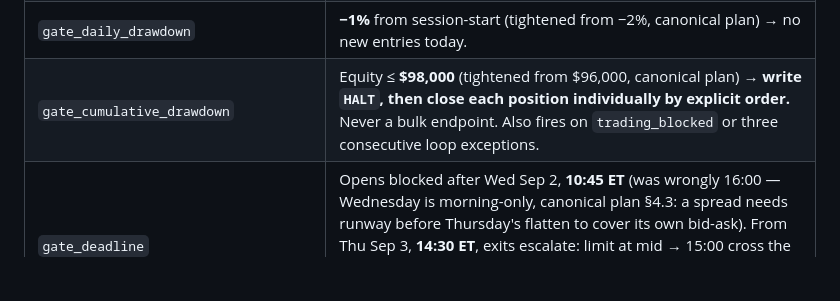
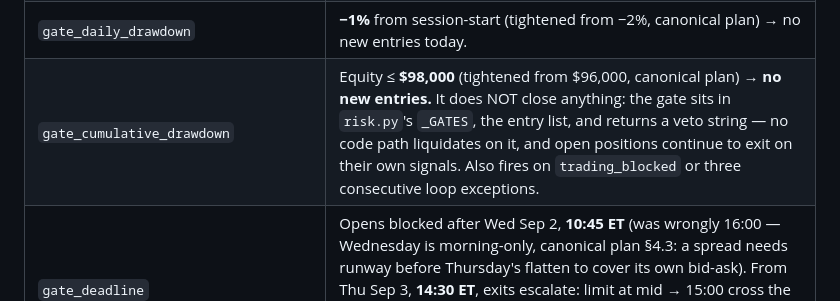
Before and after one commit to Kalwaleed/theta-gate, a Markdown page: docs/PLAN.md, the part around the change. Rendered like a GitHub page; blank space fills up the shorter version.

Commit message:
docs: PLAN.md still claims the cumulative halt closes positions
PK's #33 caught this in the deck. The deck copied it from here, and #33
does not touch PLAN.md, so the source survives the fix.

PLAN.md:186 said the $98,000 cumulative halt would "write HALT, then close
each position individually by explicit order". It does not. The gate sits
in risk.py's _GATES -- the entry list -- and returns a veto string. No
code path liquidates on it, and open positions keep exiting on their own
signals. Verified: nothing in loop.py references gate_cumulative_drawdown
outside the consecutive-exceptions comment.

This is the worst kind of doc error in this repo. It claims a safety
mechanism the code does not have, in the risk-guard table that exists to
prove the guard is real, in a file judges will read once the repo flips
public on Thursday.

State of the claim now:

  docs/PLAN.md          fixed here (the source)
  deck/theta-gate.tex   fixed by #33, unmerged
  submission/WRITEUP.md already correct -- PK reworded it during the #29
                        consolidation to "Neither closes a position; exits
                        stay on their own signals"
  STATUS, HANDOFF       never carried it

NOT fixed here, deliberately: the 4:1-vs-8:1 inconsistency at PLAN.md:149
that #33 identified. PK's call was to leave it until after the deadline
and fix the source rather than the copy, and that is his to make -- this
commit is the close-out claim he did not cover, not a reversal of the one
he reasoned about.

317 tests, docs only.

```diff
--- a/docs/PLAN.md
+++ b/docs/PLAN.md
@@ -183,7 +183,7 @@ Pure functions, `(state, plan) -> str | None`. No I/O, no network; time is injec
 | `gate_daily_fill_cap_per_underlying` | **Added, canonical plan.** A filled entry earlier today blocks a same-underlying re-entry later today, even if that spread already closed. |
 | `gate_buying_power_floor` | Post-trade options BP ≥ $25,000 **and** ≥ 5 × max loss. Margin required is `width × 100 × qty` (verified live — NOT max loss). |
 | `gate_daily_drawdown` | **−1%** from session-start (tightened from −2%, canonical plan) → no new entries today. |
-| `gate_cumulative_drawdown` | Equity ≤ **$98,000** (tightened from $96,000, canonical plan) → **write `HALT`, then close each position individually by explicit order.** Never a bulk endpoint. Also fires on `trading_blocked` or three consecutive loop exceptions. |
+| `gate_cumulative_drawdown` | Equity ≤ **$98,000** (tightened from $96,000, canonical plan) → **no new entries.** It does NOT close anything: the gate sits in `risk.py`'s `_GATES`, the entry list, and returns a veto string — no code path liquidates on it, and open positions continue to exit on their own signals. Also fires on `trading_blocked` or three consecutive loop exceptions. |
 | `gate_deadline` | Opens blocked after Wed Sep 2, **10:45 ET** (was wrongly 16:00 — Wednesday is morning-only, canonical plan §4.3: a spread needs runway before Thursday's flatten to cover its own bid-ask). From Thu Sep 3, **14:30 ET**, exits escalate: limit at mid → 15:00 cross the spread → 15:30 market `mleg` → 15:45 reconcile and alert (moved 30 min earlier across the board — the old ladder's forceful rung landed 10 minutes before the close). |
 
 **Partial-fill unwind:** poll order status after submit; not fully filled in 60s → cancel remainder, flatten any orphan leg via an explicit order, then **recompute open risk from actual filled quantity.** This protects the entire "defined risk" claim and is the most important code in the repo.
```
